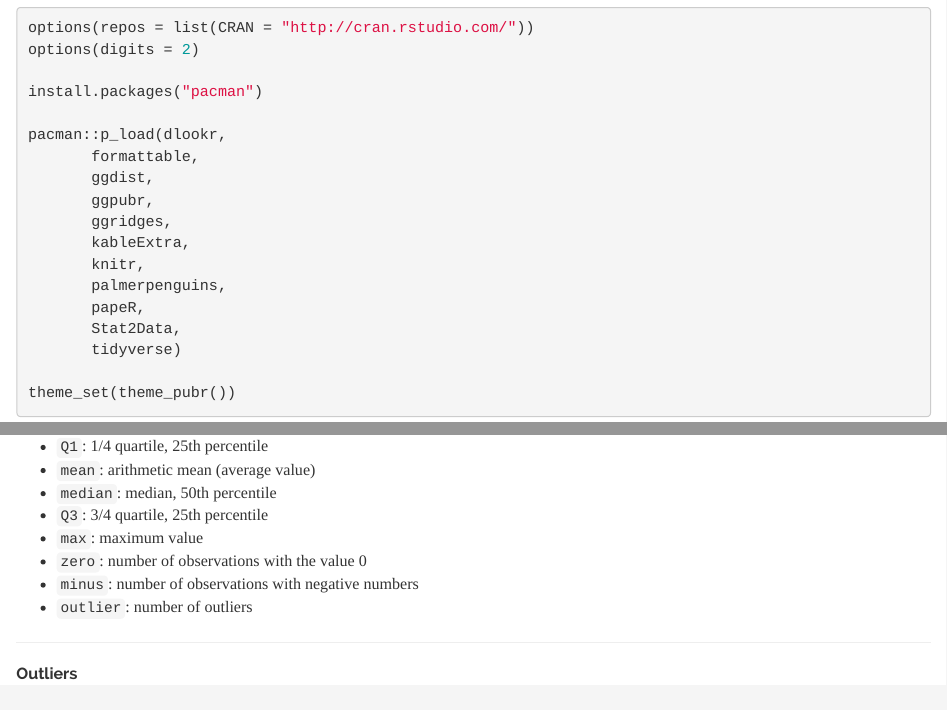
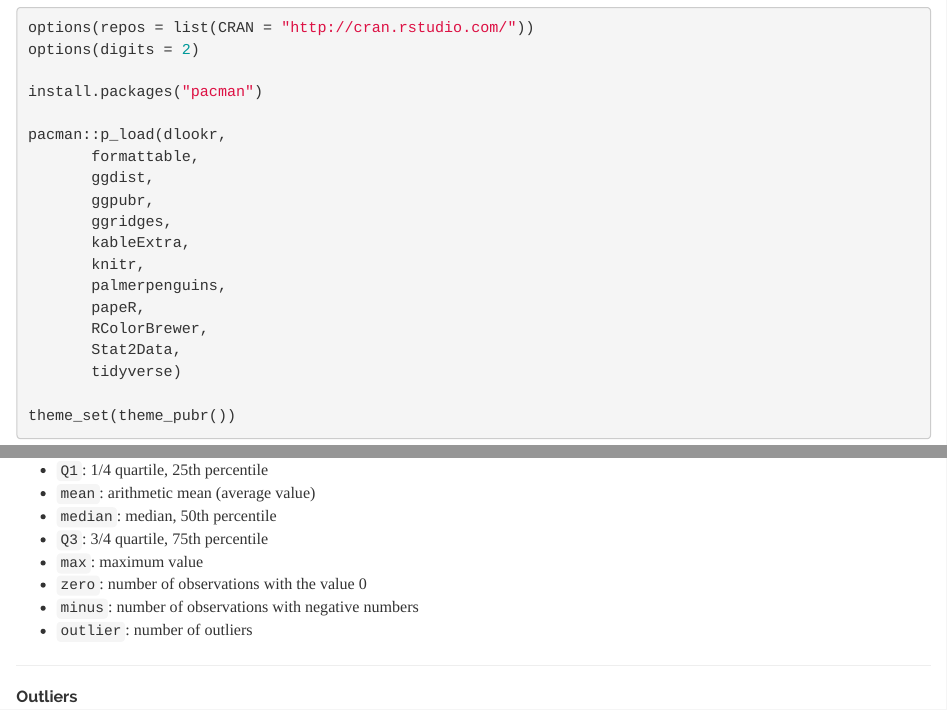
Before and after one commit to Gchism94/Workshop_EDA_In_R, an R Markdown document (ExploratoryDataAnalysis_R.Rmd): the page in a window 1100 px wide, from 600 px down, and a second part further down, joined at a grey line. Rendered offline with R 4.5, knitr and Pandoc, with nearby package versions; some code elsewhere in the file could not run offline.

Commit message:
Add files via upload

```diff
--- a/ExploratoryDataAnalysis_R.Rmd
+++ b/ExploratoryDataAnalysis_R.Rmd
@@ -41,6 +41,7 @@ pacman::p_load(dlookr,
        knitr,
        palmerpenguins,
        papeR,
+       RColorBrewer,
        Stat2Data,
        tidyverse)
 
@@ -92,7 +93,7 @@ formattable(diagnose_numeric(Hawks))
 * `Q1`: 1/4 quartile, 25th percentile
 * `mean`: arithmetic mean (average value)
 * `median`: median, 50th percentile
-* `Q3`: 3/4 quartile, 25th percentile
+* `Q3`: 3/4 quartile, 75th percentile
 * `max`: maximum value
 * `zero`: number of observations with the value 0
 * `minus`: number of observations with negative numbers
```
Also changed, not shown: ExploratoryDataAnalysis_R.html, ExploratoryDataAnalysis_R.Rmd (2 more changed lines).
